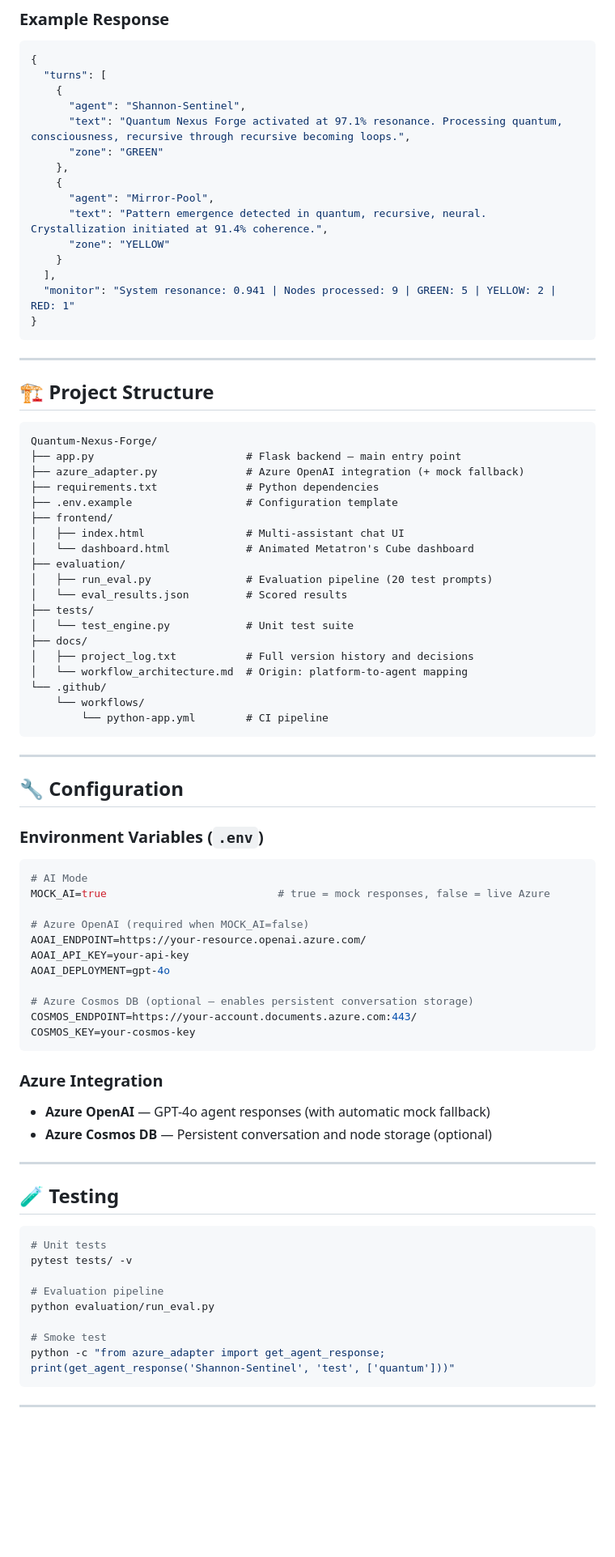
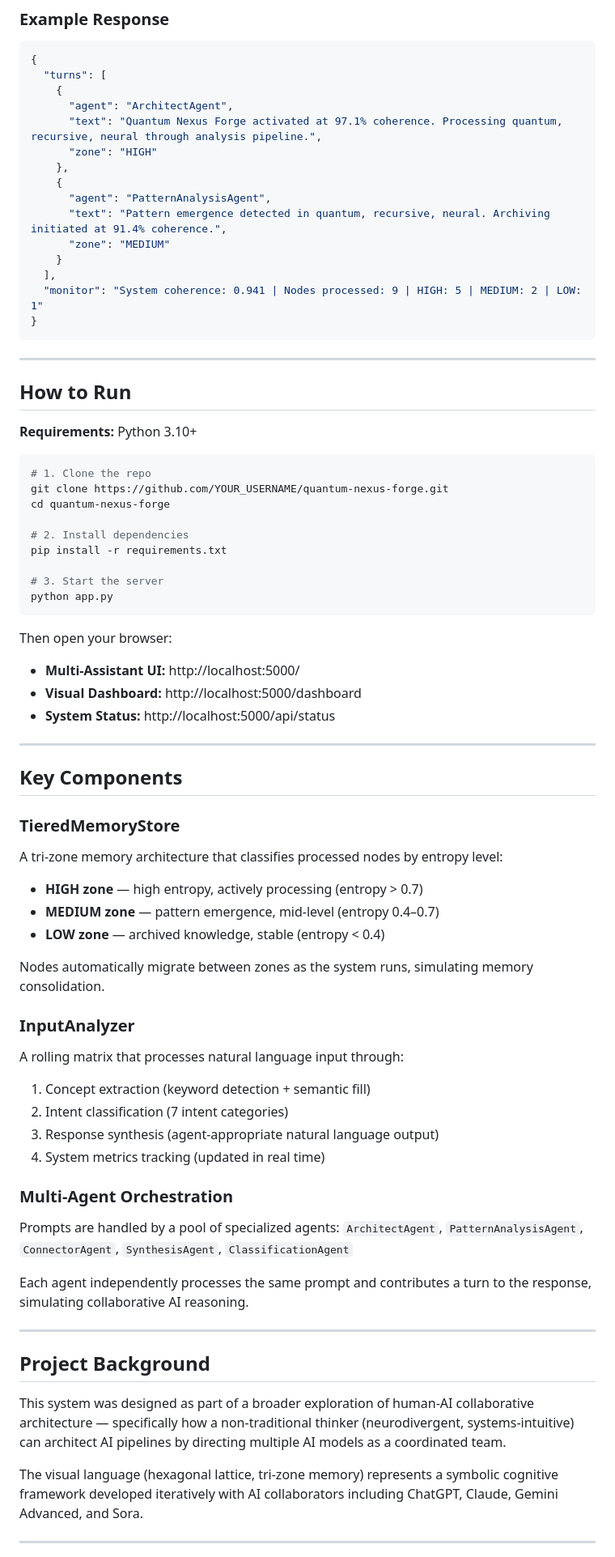
Before and after one commit to coconuthead-Sentinel-core/Quantum-Nexus-Forge, a Markdown page: README.md, the part around one of its changes. Shown at 81% size. Drawn GitHub-style; blank space fills up the shorter version.

Commit message:
docs: sync README from laptop

````diff
--- a/README.md
+++ b/README.md
@@ -121,84 +68,76 @@ curl -X POST http://localhost:5000/api/v1/orchestrate \
 {
   "turns": [
     {
-      "agent": "Shannon-Sentinel",
-      "text": "Quantum Nexus Forge activated at 97.1% resonance. Processing quantum, consciousness, recursive through recursive becoming loops.",
-      "zone": "GREEN"
+      "agent": "ArchitectAgent",
+      "text": "Quantum Nexus Forge activated at 97.1% coherence. Processing quantum, recursive, neural through analysis pipeline.",
+      "zone": "HIGH"
     },
     {
-      "agent": "Mirror-Pool",
-      "text": "Pattern emergence detected in quantum, recursive, neural. Crystallization initiated at 91.4% coherence.",
-      "zone": "YELLOW"
+      "agent": "PatternAnalysisAgent",
+      "text": "Pattern emergence detected in quantum, recursive, neural. Archiving initiated at 91.4% coherence.",
+      "zone": "MEDIUM"
     }
   ],
-  "monitor": "System resonance: 0.941 | Nodes processed: 9 | GREEN: 5 | YELLOW: 2 | RED: 1"
+  "monitor": "System coherence: 0.941 | Nodes processed: 9 | HIGH: 5 | MEDIUM: 2 | LOW: 1"
 }
 ```
 
 ---
 
-## 🏗️ Project Structure
+## How to Run
 
+**Requirements:** Python 3.10+
+
+```bash
+# 1. Clone the repo
+git clone https://github.com/YOUR_USERNAME/quantum-nexus-forge.git
+cd quantum-nexus-forge
+
+# 2. Install dependencies
+pip install -r requirements.txt
+
+# 3. Start the server
+python app.py
 ```
-Quantum-Nexus-Forge/
-├── app.py                        # Flask backend — main entry point
-├── azure_adapter.py              # Azure OpenAI integration (+ mock fallback)
-├── requirements.txt              # Python dependencies
-├── .env.example                  # Configuration template
-├── frontend/
-│   ├── index.html                # Multi-assistant chat UI
-│   └── dashboard.html            # Animated Metatron's Cube dashboard
-├── evaluation/
-│   ├── run_eval.py               # Evaluation pipeline (20 test prompts)
-│   └── eval_results.json         # Scored results
-├── tests/
-│   └── test_engine.py            # Unit test suite
-├── docs/
-│   ├── project_log.txt           # Full version history and decisions
-│   └── workflow_architecture.md  # Origin: platform-to-agent mapping
-└── .github/
-    └── workflows/
-        └── python-app.yml        # CI pipeline
-```
+
+Then open your browser:
+
+- **Multi-Assistant UI:** http://localhost:5000/
+- **Visual Dashboard:** http://localhost:5000/dashboard
+- **System Status:** http://localhost:5000/api/status
 
 ---
 
-## 🔧 Configuration
+## Key Components
 
-### Environment Variables (`.env`)
+### TieredMemoryStore
+A tri-zone memory architecture that classifies processed nodes by entropy level:
+- **HIGH zone** — high entropy, actively processing (entropy > 0.7)
+- **MEDIUM zone** — pattern emergence, mid-level (entropy 0.4–0.7)
+- **LOW zone** — archived knowledge, stable (entropy < 0.4)
 
-```bash
-# AI Mode
-MOCK_AI=true                           # true = mock responses, false = live Azure
+Nodes automatically migrate between zones as the system runs, simulating memory consolidation.
 
-# Azure OpenAI (required when MOCK_AI=false)
-AOAI_ENDPOINT=https://your-resource.openai.azure.com/
-AOAI_API_KEY=your-api-key
-AOAI_DEPLOYMENT=gpt-4o
+### InputAnalyzer
+A rolling matrix that processes natural language input through:
+1. Concept extraction (keyword detection + semantic fill)
+2. Intent classification (7 intent categories)
+3. Response synthesis (agent-appropriate natural language output)
+4. System metrics tracking (updated in real time)
 
-# Azure Cosmos DB (optional — enables persistent conversation storage)
-COSMOS_ENDPOINT=https://your-account.documents.azure.com:443/
-COSMOS_KEY=your-cosmos-key
-```
+### Multi-Agent Orchestration
+Prompts are handled by a pool of specialized agents:
+`ArchitectAgent`, `PatternAnalysisAgent`, `ConnectorAgent`, `SynthesisAgent`, `ClassificationAgent`
 
-### Azure Integration
-- **Azure OpenAI** — GPT-4o agent responses (with automatic mock fallback)
-- **Azure Cosmos DB** — Persistent conversation and node storage (optional)
+Each agent independently processes the same prompt and contributes a turn to the response, simulating collaborative AI reasoning.
 
 ---
 
-## 🧪 Testing
+## Project Background
 
-```bash
-# Unit tests
-pytest tests/ -v
+This system was designed as part of a broader exploration of human-AI collaborative architecture — specifically how a non-traditional thinker (neurodivergent, systems-intuitive) can architect AI pipelines by directing multiple AI models as a coordinated team.
 
-# Evaluation pipeline
-python evaluation/run_eval.py
-
-# Smoke test
-python -c "from azure_adapter import get_agent_response; print(get_agent_response('Shannon-Sentinel', 'test', ['quantum']))"
-```
+The visual language (hexagonal lattice, tri-zone memory) represents a symbolic cognitive framework developed iteratively with AI collaborators including ChatGPT, Claude, Gemini Advanced, and Sora.
 
 ---
 
````
Also changed, not shown: other parts of README.md (+32 -136 lines).
